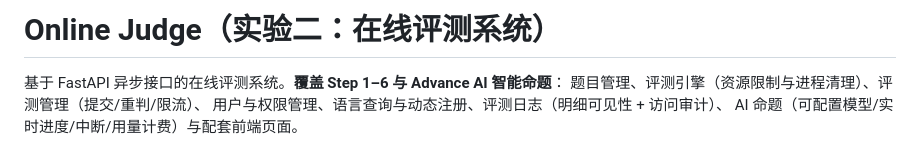
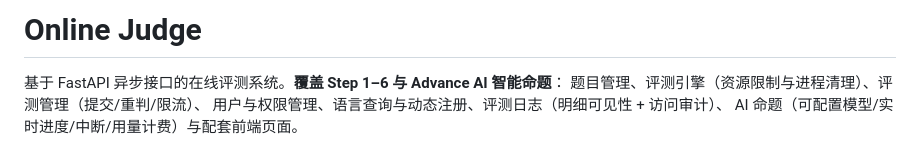
Before and after one commit to zjr284/oj_online, a Markdown page: README.md, the part around the change. Drawn GitHub-style.

Commit message:
Revise title in README.md
Updated project title and removed unnecessary details.

```diff
--- a/README.md
+++ b/README.md
@@ -1,4 +1,4 @@
-# Online Judge（实验二：在线评测系统）
+# Online Judge
 
 基于 FastAPI 异步接口的在线评测系统。**覆盖 Step 1–6 与 Advance AI 智能命题**：
 题目管理、评测引擎（资源限制与进程清理）、评测管理（提交/重判/限流）、
```
